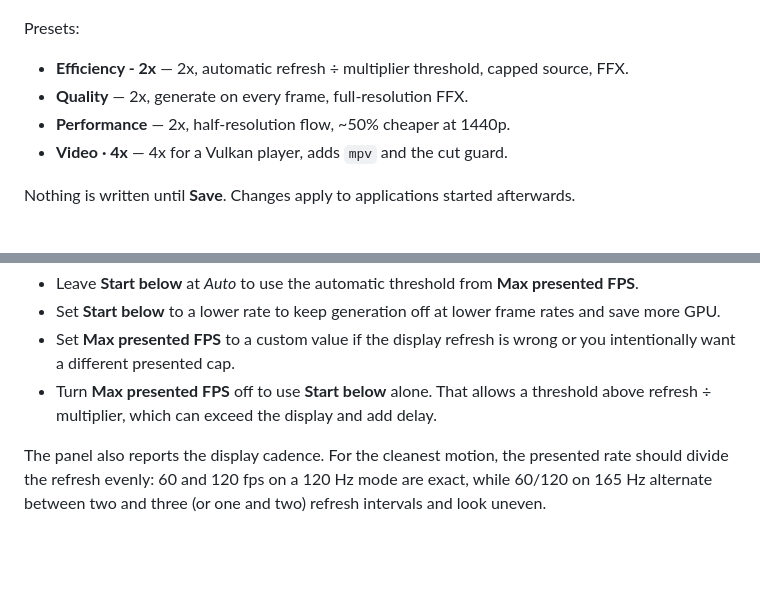
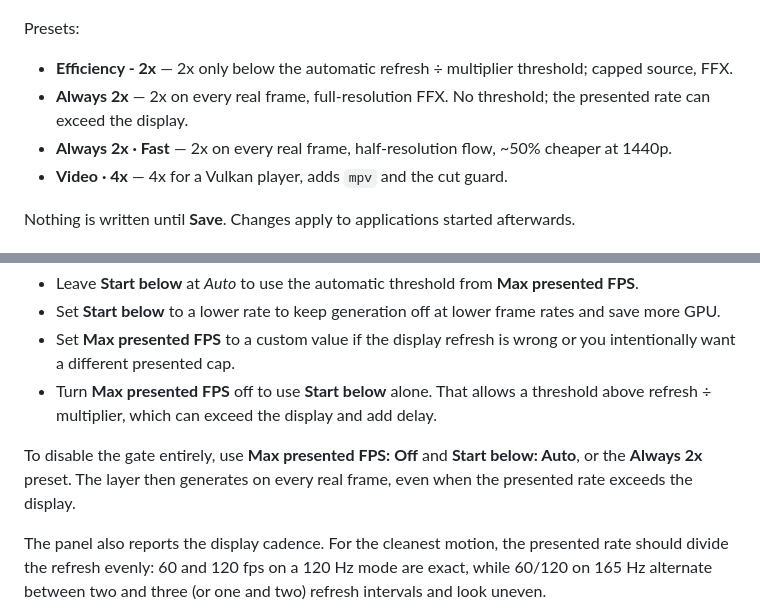
Before and after one commit to sky-is-green/openfg, a Markdown page: README.md, 2 parts joined by grey strips. Rendered like a GitHub page; blank space fills up the shorter version.

Commit message:
gui: name the always-generate presets
Rename Quality and Performance to Always 2x and Always 2x Fast, and state that the activation threshold is optional. Document the no-gate configuration.

```diff
--- a/README.md
+++ b/README.md
@@ -74,9 +74,9 @@ process/video profiles and a live summary of the effective mode.
 
 Presets:
 
-- **Efficiency - 2x** — 2x, automatic refresh ÷ multiplier threshold, capped source, FFX.
-- **Quality** — 2x, generate on every frame, full-resolution FFX.
-- **Performance** — 2x, half-resolution flow, ~50% cheaper at 1440p.
+- **Efficiency - 2x** — 2x only below the automatic refresh ÷ multiplier threshold; capped source, FFX.
+- **Always 2x** — 2x on every real frame, full-resolution FFX. No threshold; the presented rate can exceed the display.
+- **Always 2x · Fast** — 2x on every real frame, half-resolution flow, ~50% cheaper at 1440p.
 - **Video · 4x** — 4x for a Vulkan player, adds `mpv` and the cut guard.
 
 Nothing is written until **Save**. Changes apply to applications started
@@ -107,6 +107,10 @@ as **Start below**.
 - Turn **Max presented FPS** off to use **Start below** alone. That allows a
   threshold above refresh ÷ multiplier, which can exceed the display and add
   delay.
+
+To disable the gate entirely, use **Max presented FPS: Off** and
+**Start below: Auto**, or the **Always 2x** preset. The layer then generates
+on every real frame, even when the presented rate exceeds the display.
 
 The panel also reports the display cadence. For the cleanest motion, the
 presented rate should divide the refresh evenly: 60 and 120 fps on a 120 Hz
```
Also changed, not shown: docs/assets/openfg-control.png, 1 other file.
